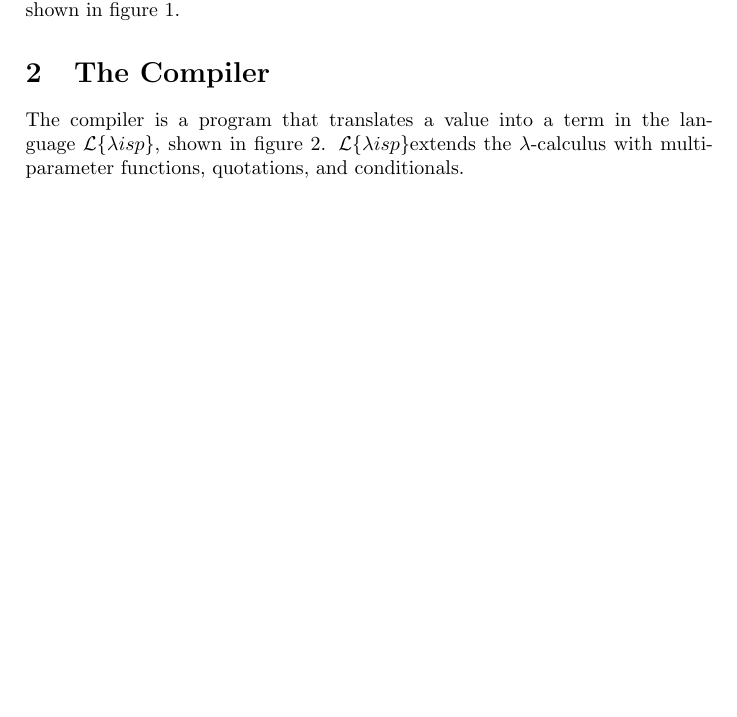
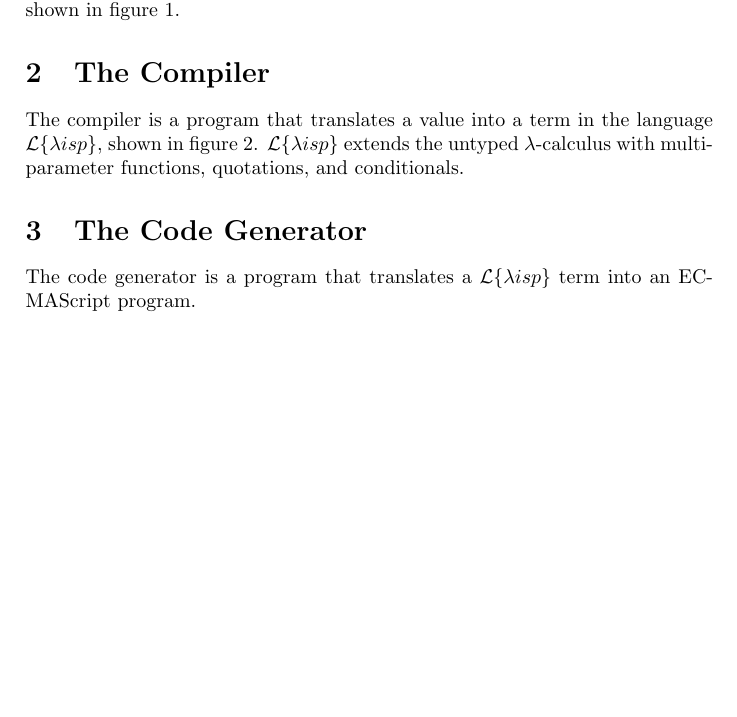
Before and after one commit to rightfold/fructose, a LaTeX paper (doc/Fructose.tex): part of page 1 of 3, cut so that both start at the same text, the shorter picture padded with empty space. Compiled offline with pdfLaTeX.

Commit message:
Add code generator stub

```diff
--- a/doc/Fructose.tex
+++ b/doc/Fructose.tex
@@ -62,7 +62,7 @@ The reader is a program that parses a textual representation of a value and retu
 
 \section{The Compiler}
 
-The compiler is a program that translates a value into a term in the language \lisp, shown in figure \ref{fig:lisp}. \lisp extends the $\lambda$-calculus with multi-parameter functions, quotations, and conditionals.
+The compiler is a program that translates a value into a term in the language \lisp, shown in figure \ref{fig:lisp}. \lisp\ extends the untyped $\lambda$-calculus with multi-parameter functions, quotations, and conditionals.
 
 \begin{figure}[h]
 \label{fig:lisp}
@@ -97,4 +97,8 @@ $$\frac{}{v \rightarrow v}$$
 
 \end{figure}
 
+\section{The Code Generator}
+
+The code generator is a program that translates a \lisp\ term into an ECMAScript program.
+
 \end{document}
```
